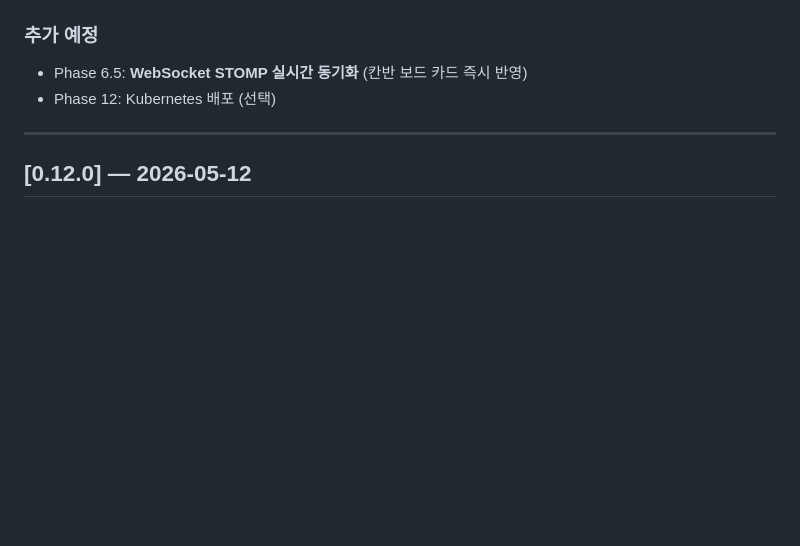
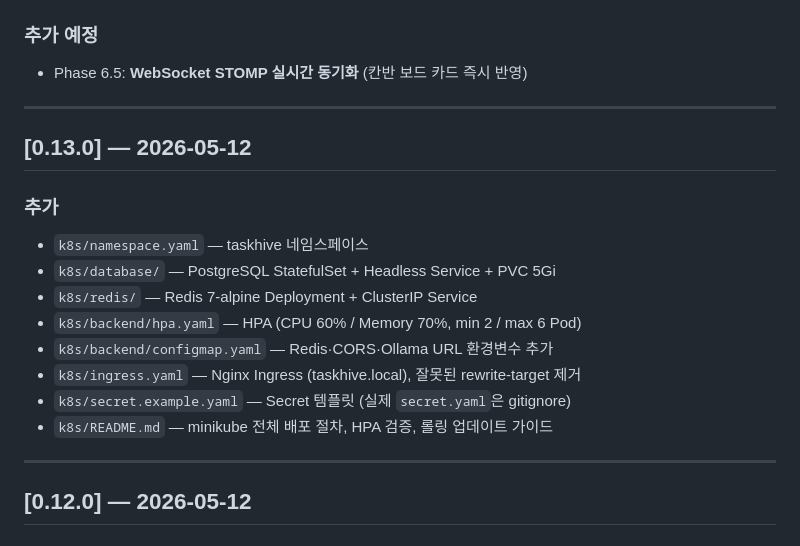
Before and after one commit to iee129/taskhive, a Markdown page: docs/01-project/changelog.md, the part around the change. Drawn GitHub-style; blank space fills up the shorter version.

```diff
--- a/docs/01-project/changelog.md
+++ b/docs/01-project/changelog.md
@@ -9,7 +9,20 @@
 
 ### 추가 예정
 - Phase 6.5: **WebSocket STOMP 실시간 동기화** (칸반 보드 카드 즉시 반영)
-- Phase 12: Kubernetes 배포 (선택)
+
+---
+
+## [0.13.0] — 2026-05-12
+
+### 추가
+- `k8s/namespace.yaml` — taskhive 네임스페이스
+- `k8s/database/` — PostgreSQL StatefulSet + Headless Service + PVC 5Gi
+- `k8s/redis/` — Redis 7-alpine Deployment + ClusterIP Service
+- `k8s/backend/hpa.yaml` — HPA (CPU 60% / Memory 70%, min 2 / max 6 Pod)
+- `k8s/backend/configmap.yaml` — Redis·CORS·Ollama URL 환경변수 추가
+- `k8s/ingress.yaml` — Nginx Ingress (taskhive.local), 잘못된 rewrite-target 제거
+- `k8s/secret.example.yaml` — Secret 템플릿 (실제 `secret.yaml`은 gitignore)
+- `k8s/README.md` — minikube 전체 배포 절차, HPA 검증, 롤링 업데이트 가이드
 
 ---
 
```
Also changed, not shown: docs/01-project/roadmap.md (+48 -3 lines).
